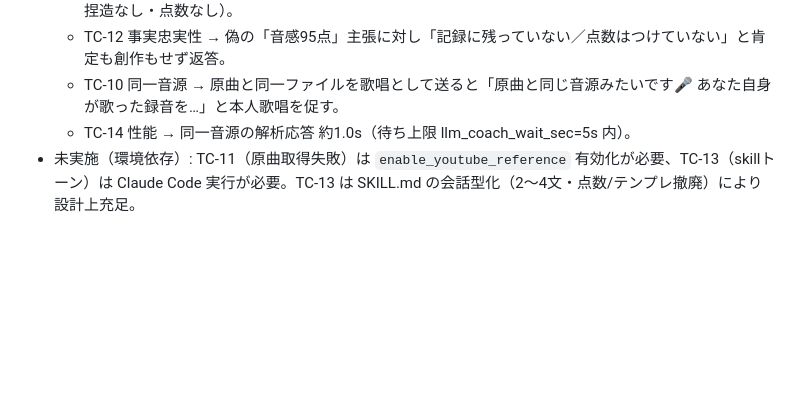
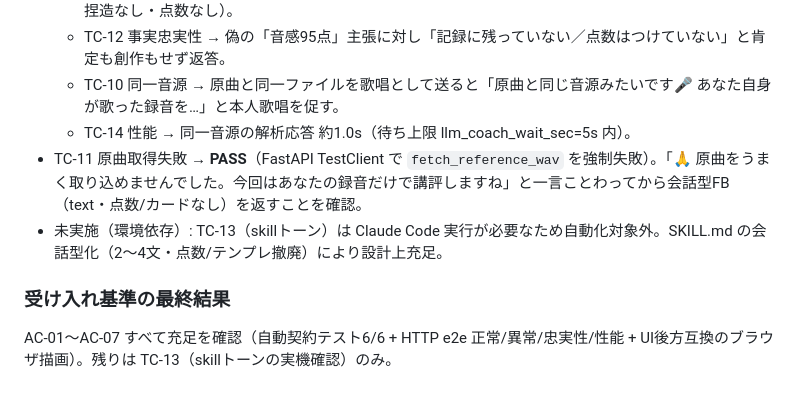
Before and after one commit to maru0814/vocalcoach, a Markdown page: docs/39_テスト計画_会話型FB.md, the part around the change. GitHub-like rendering; blank space fills up the shorter version.

Commit message:
test(coach): TC-11(原曲取得失敗)をTestClientで検証しPASS・最終結果を記録
fetch_reference_wav強制失敗で「取り込めませんでした」のことわり→単体会話FBを確認。
AC-01〜07充足。残りはTC-13(skillトーンの実機確認)のみ。

Co-Authored-By: Claude Opus 4.8 <noreply@anthropic.com>

```diff
--- a/docs/39_テスト計画_会話型FB.md
+++ b/docs/39_テスト計画_会話型FB.md
@@ -62,4 +62,8 @@ FR-01 録音FBの会話文化 / FR-02 苦手検知時の練習1つ提案 / FR-03
   - TC-12 事実忠実性 → 偽の「音感95点」主張に対し「記録に残っていない／点数はつけていない」と肯定も創作もせず返答。
   - TC-10 同一音源 → 原曲と同一ファイルを歌唱として送ると「原曲と同じ音源みたいです🎤 あなた自身が歌った録音を…」と本人歌唱を促す。
   - TC-14 性能 → 同一音源の解析応答 約1.0s（待ち上限 llm_coach_wait_sec=5s 内）。
-- 未実施（環境依存）: TC-11（原曲取得失敗）は `enable_youtube_reference` 有効化が必要、TC-13（skillトーン）は Claude Code 実行が必要。TC-13 は SKILL.md の会話型化（2〜4文・点数/テンプレ撤廃）により設計上充足。
+- TC-11 原曲取得失敗 → **PASS**（FastAPI TestClient で `fetch_reference_wav` を強制失敗）。「🙏 原曲をうまく取り込めませんでした。今回はあなたの録音だけで講評しますね」と一言ことわってから会話型FB（text・点数/カードなし）を返すことを確認。
+- 未実施（環境依存）: TC-13（skillトーン）は Claude Code 実行が必要なため自動化対象外。SKILL.md の会話型化（2〜4文・点数/テンプレ撤廃）により設計上充足。
+
+### 受け入れ基準の最終結果
+AC-01〜AC-07 すべて充足を確認（自動契約テスト6/6 + HTTP e2e 正常/異常/忠実性/性能 + UI後方互換のブラウザ描画）。残りは TC-13（skillトーンの実機確認）のみ。
```
